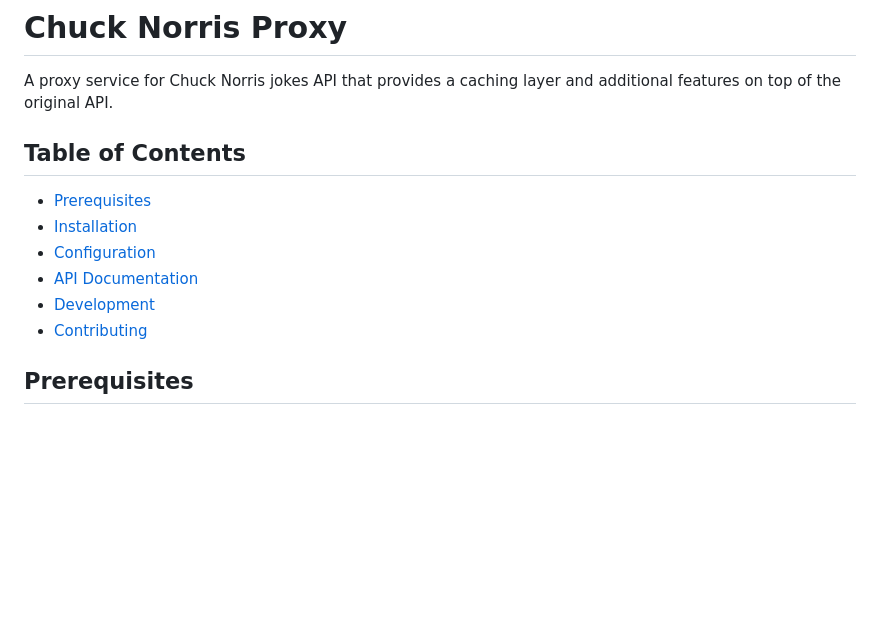
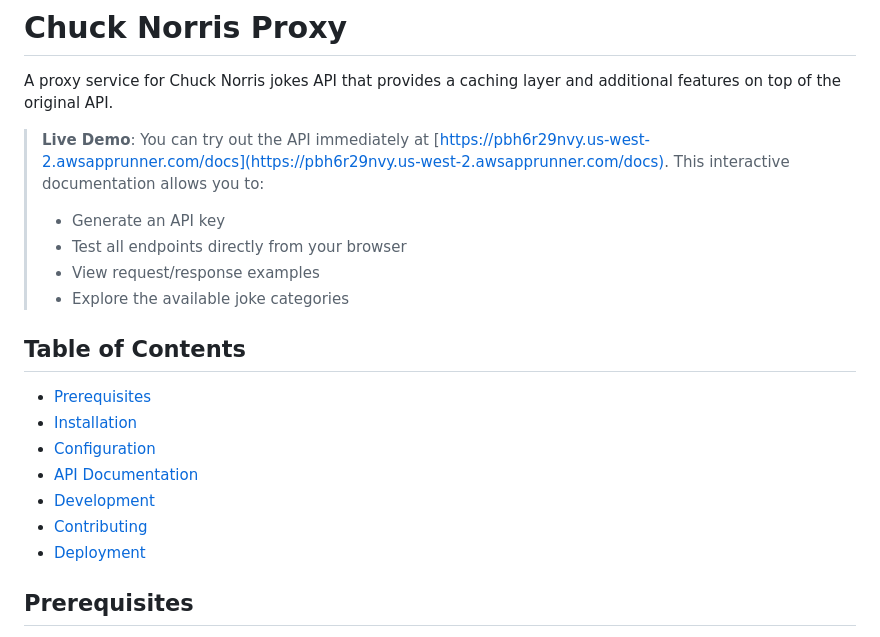
Before and after one commit to GaboGomezT/chuck_norris_proxy, a Markdown page: README.md, the part around the change printed below. Rendered like a GitHub page; blank space fills up the shorter version.

```diff
--- a/README.md
+++ b/README.md
@@ -1,6 +1,12 @@
 # Chuck Norris Proxy
 
 A proxy service for Chuck Norris jokes API that provides a caching layer and additional features on top of the original API.
+
+> **Live Demo**: You can try out the API immediately at [https://pbh6r29nvy.us-west-2.awsapprunner.com/docs](https://pbh6r29nvy.us-west-2.awsapprunner.com/docs). This interactive documentation allows you to:
+> - Generate an API key
+> - Test all endpoints directly from your browser
+> - View request/response examples
+> - Explore the available joke categories
 
 ## Table of Contents
 
@@ -10,6 +16,7 @@ A proxy service for Chuck Norris jokes API that provides a caching layer and add
 - [API Documentation](#api-documentation)
 - [Development](#development)
 - [Contributing](#contributing)
+- [Deployment](#deployment)
 
 ## Prerequisites
 
```
Also changed, not shown: other parts of README.md (+67 -3 lines).
